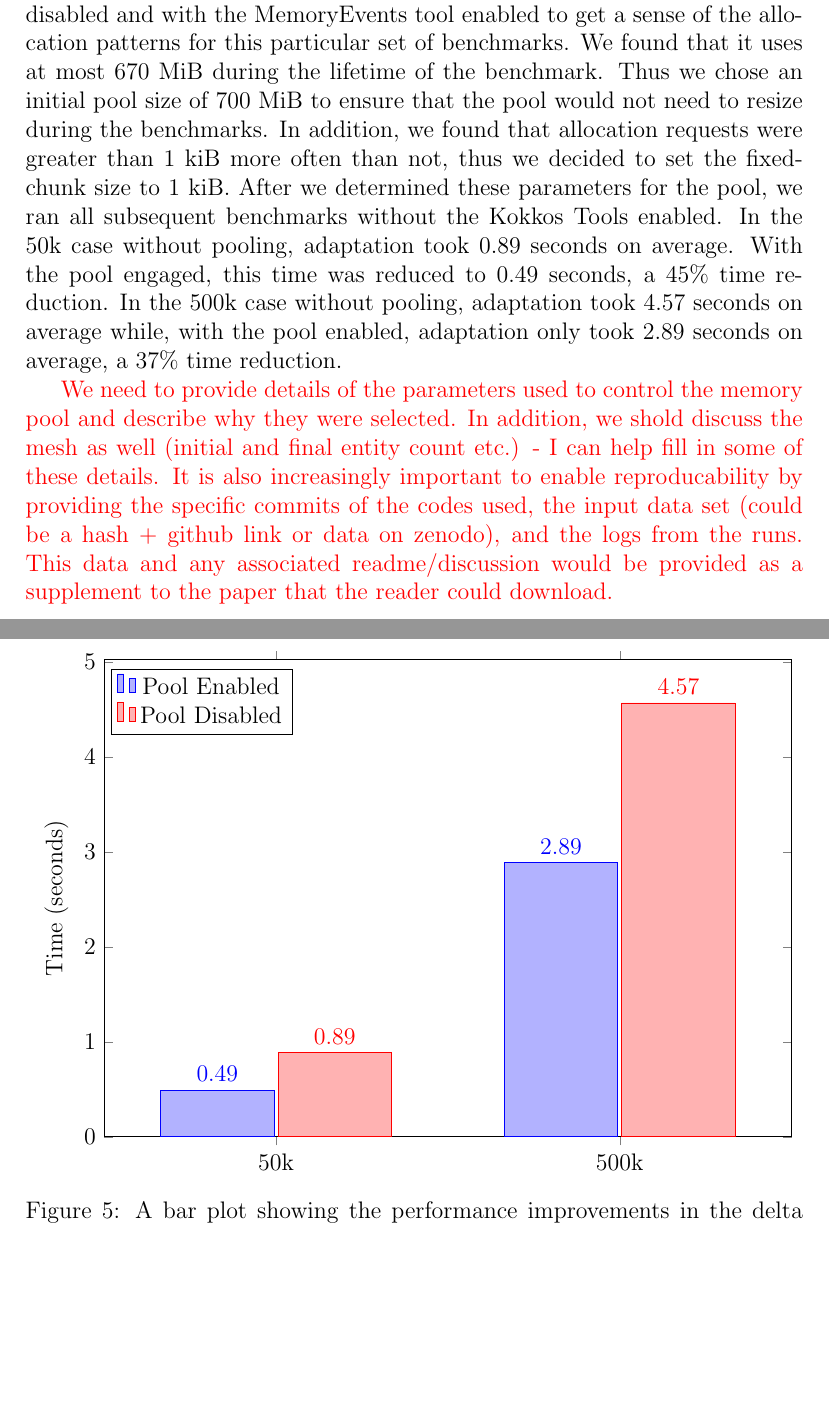
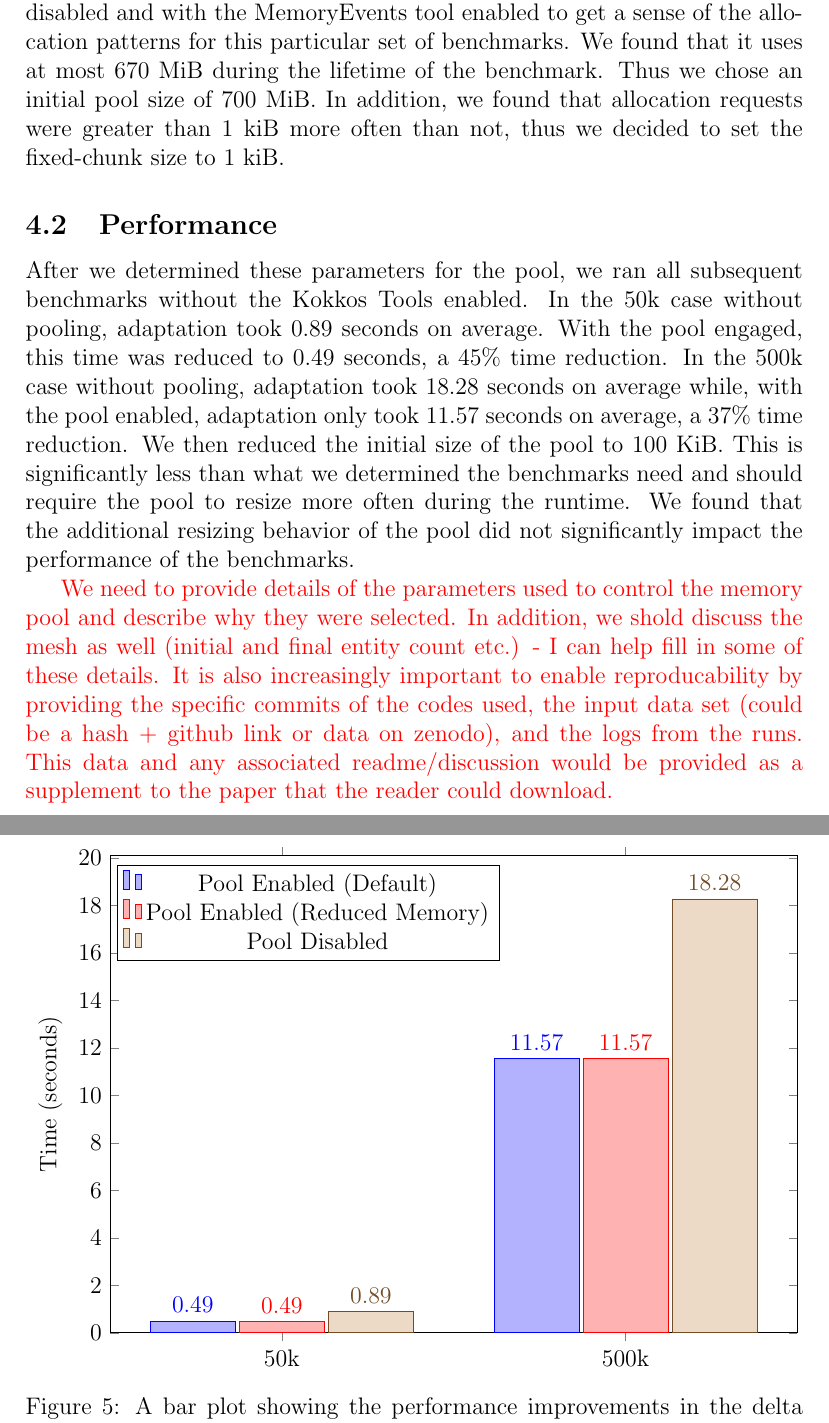
Before and after one commit to matthew-mccall/omega_h-kokkos-mempool-paper, a LaTeX document (paper.ltx): two parts of pages 6 and 7 of 8, joined at a grey line, cut so that both start at the same text, the shorter picture padded with empty space. Compiled offline with pdfLaTeX.

Commit message:
Added case where pool was smaller than required

```diff
--- a/paper.ltx
+++ b/paper.ltx
@@ -203,7 +203,12 @@ We then check for free regions adjacent to the recently returned region, remove
 In the event that we cannot find a suitable free region large enough to satisfy the allocation requested, we make a new \verb|StaticKokkosPool|. The \verb|KokkosPool| class performs this for us by maintaining a list of \verb|StaticKokkosPool|s. In Omega\_h, \verb|KokkosPool| is a singleton object that is lazy initialized upon the first allocation request. Upon instantiation, it creates one \verb|StaticKokkosPool| and adds the pool to its list. Thus, when you allocate through \verb|KokkosPool|, it begins at the first \verb|StaticKokkosPool| in the list and tries to allocate from it. If the allocation fails, it moves on to the next \verb|StaticKokkosPool| and tries to allocated from that. We repeat this for every \verb|StaticKokkosPool| in the list until we achieve a successful allocation. If we have reached the end of the list and were not able to find a large enough free region in any of the \verb|StaticKokkosPool|s, we allocate a new \verb|StaticKokkosPool| with the size of $\max \left( \mathit{r}, \mathit{mostChunks} * g \right)$, where $r$ is the number of chunks requested as defined above, $\mathit{mostChunks}$ is the number of chunks in the largest \verb|StaticKokkosPool|, and $g$ is the growth factor. In Omega\_h, the default growth factor is two. This strategy ensures an allocation will be successful until the machine runs out of physical memory. Ideally, the total size of the initial \verb|StaticKokkosPool| and size of the chunks should be fine tuned to avoid this process.
 
 \section{Testing and Performance}
-The implementation discussed here resides in Omega\_h, a mesh adaptivity library. The library was benchmarked with and without the memory pool against the FUN3D delta wing case from the Unstructured Grid Adaptive Working Group adaptation benchmarks \cite{deltawing} on the Oak Ridge Leadership Computing Facility's Frontier. First, we built Kokkos, libMeshb, and Omega\_h as described in the Omega\_h wiki \cite{buildomegah}. By default, the memory pool is disabled and must be explicitly enabled with the \verb|--osh-pool| command line flag. In addition, we built and used the Kokkos Tools MemoryEvents tool as per the Kokkos Tools wiki \cite{kokkostoolsmemoryevents}. We ran the 500k case with the pool disabled and with the MemoryEvents tool enabled to get a sense of the allocation patterns for this particular set of benchmarks. We found that it uses at most 670 MiB during the lifetime of the benchmark. Thus we chose an initial pool size of 700 MiB to ensure that the pool would not need to resize during the benchmarks. In addition, we found that allocation requests were greater than 1 kiB more often than not, thus we decided to set the fixed-chunk size to 1 kiB. After we determined these parameters for the pool, we ran all subsequent benchmarks without the Kokkos Tools enabled. In the 50k case without pooling, adaptation took 0.89 seconds on average. With the pool engaged, this time was reduced to 0.49 seconds, a 45\% time reduction. In the 500k case without pooling, adaptation took 4.57 seconds on average while, with the pool enabled, adaptation only took 2.89 seconds on average, a 37\% time reduction.
+\subsection{Testing}
+The implementation discussed here resides in Omega\_h, a mesh adaptivity library. The library was benchmarked with and without the memory pool against the FUN3D delta wing case from the Unstructured Grid Adaptive Working Group adaptation benchmarks \cite{deltawing} on the Oak Ridge Leadership Computing Facility's Frontier. First, we built Kokkos, libMeshb, and Omega\_h as described in the Omega\_h wiki \cite{buildomegah}. By default, the memory pool is disabled and must be explicitly enabled with the \verb|--osh-pool| command line flag. In addition, we built and used the Kokkos Tools MemoryEvents tool as per the Kokkos Tools wiki \cite{kokkostoolsmemoryevents}. We ran the 500k case with the pool disabled and with the MemoryEvents tool enabled to get a sense of the allocation patterns for this particular set of benchmarks. We found that it uses at most 670 MiB during the lifetime of the benchmark. Thus we chose an initial pool size of 700 MiB. In addition, we found that allocation requests were greater than 1 kiB more often than not, thus we decided to set the fixed-chunk size to 1 kiB.
+
+\subsection{Performance}
+After we determined these parameters for the pool, we ran all subsequent benchmarks without the Kokkos Tools enabled. In the 50k case without pooling, adaptation took 0.89 seconds on average. With the pool engaged, this time was reduced to 0.49 seconds, a 45\% time reduction. In the 500k case without pooling, adaptation took 18.28 seconds on average while, with the pool enabled, adaptation only took 11.57 seconds on average, a 37\% time reduction.
+We then reduced the initial size of the pool to 100 KiB. This is significantly less than what we determined the benchmarks need and should require the pool to resize more often during the runtime. We found that the additional resizing behavior of the pool did not significantly impact the performance of the benchmarks.
 
 \textcolor{red}{We need to provide details of the parameters used to control the memory pool and describe why they were selected. In addition, we shold discuss the mesh as well (initial and final entity count etc.) - I can help fill in some of these details.  It is also increasingly important to enable reproducability by providing the specific commits of the codes used, the input data set (could be a hash + github link or data on zenodo), and the logs from the runs.  This data and any associated readme/discussion would be provided as a supplement to the paper that the reader could download.}
 
@@ -212,7 +217,7 @@ The implementation discussed here resides in Omega\_h, a mesh adaptivity library
 \begin{tikzpicture}
 \begin{axis}[
     ybar,
-    bar width=2cm,
+    bar width=1.5cm,
     width=\textwidth,
     height=10cm,
     legend style={at={(0.01,0.98)}, anchor=north west},
@@ -224,9 +229,10 @@ The implementation discussed here resides in Omega\_h, a mesh adaptivity library
     nodes near coords align={vertical},
     ymin=0
     ]
-\addplot coordinates {(50k,0.491791) (500k,2.89248375)};
-\addplot coordinates {(50k,0.891196) (500k,4.569445)};
-\legend{Pool Enabled, Pool Disabled}
+\addplot coordinates {(50k,0.491791) (500k,11.569935)};
+\addplot coordinates {(50k,0.49014) (500k,11.570082)};
+\addplot coordinates {(50k,0.891196) (500k,18.27778)};
+\legend{Pool Enabled (Default), Pool Enabled (Reduced Memory), Pool Disabled}
 \end{axis}
 \end{tikzpicture}
 \caption{A bar plot showing the performance improvements in the delta wing case brought by the implementation of a memory pool. Less time is better.}
```
Also changed, not shown: paper.ltx (2 more changed lines), 3 other files.
